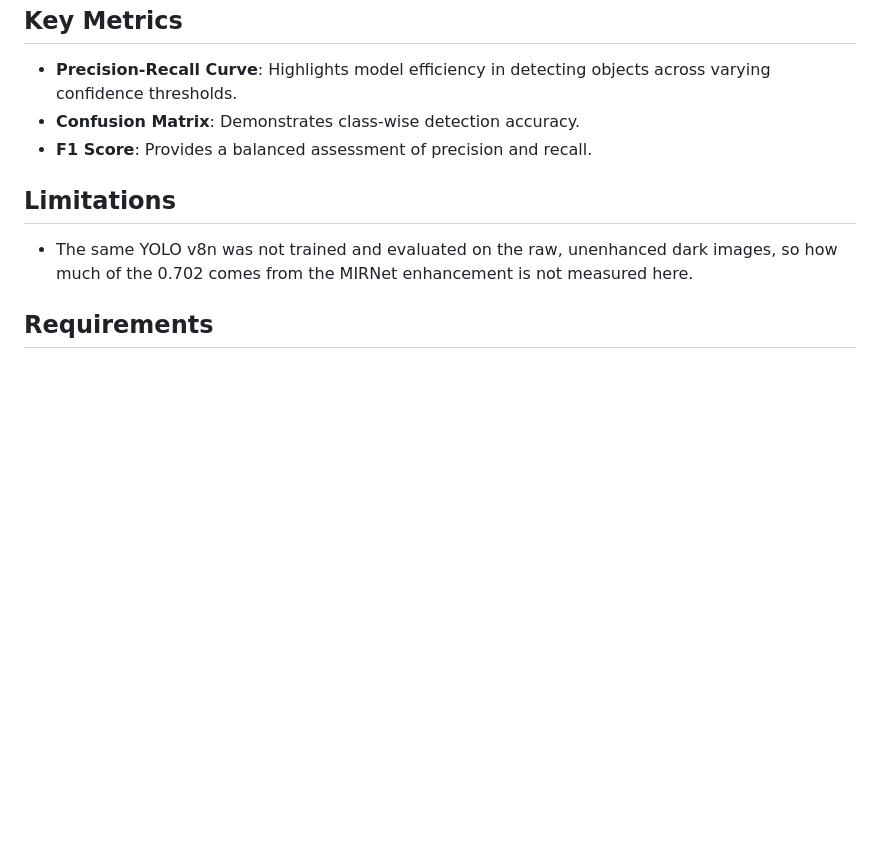
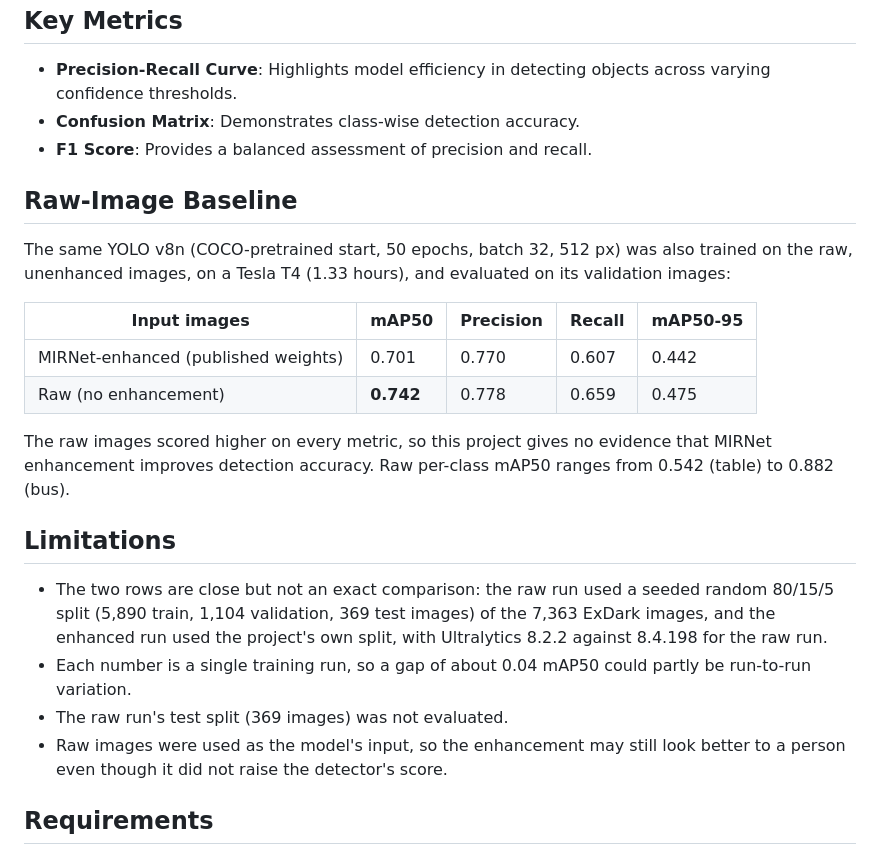
Before and after one commit to ghodkeadityarao/Object-Detection-in-Dark-Images, a Markdown page: README.md, the part around the change. Drawn GitHub-style; blank space fills up the shorter version.

Commit message:
README: add raw-image baseline and limitations

```diff
--- a/README.md
+++ b/README.md
@@ -53,9 +53,23 @@ The model reached the following detection results across the 12 object classes.
 - **Confusion Matrix**: Demonstrates class-wise detection accuracy.
 - **F1 Score**: Provides a balanced assessment of precision and recall.
 
+## Raw-Image Baseline
+
+The same YOLO v8n (COCO-pretrained start, 50 epochs, batch 32, 512 px) was also trained on the raw, unenhanced images, on a Tesla T4 (1.33 hours), and evaluated on its validation images:
+
+| Input images | mAP50 | Precision | Recall | mAP50-95 |
+|---|---|---|---|---|
+| MIRNet-enhanced (published weights) | 0.701 | 0.770 | 0.607 | 0.442 |
+| Raw (no enhancement) | **0.742** | 0.778 | 0.659 | 0.475 |
+
+The raw images scored higher on every metric, so this project gives no evidence that MIRNet enhancement improves detection accuracy. Raw per-class mAP50 ranges from 0.542 (table) to 0.882 (bus).
+
 ## Limitations
 
-- The same YOLO v8n was not trained and evaluated on the raw, unenhanced dark images, so how much of the 0.702 comes from the MIRNet enhancement is not measured here.
+- The two rows are close but not an exact comparison: the raw run used a seeded random 80/15/5 split (5,890 train, 1,104 validation, 369 test images) of the 7,363 ExDark images, and the enhanced run used the project's own split, with Ultralytics 8.2.2 against 8.4.198 for the raw run.
+- Each number is a single training run, so a gap of about 0.04 mAP50 could partly be run-to-run variation.
+- The raw run's test split (369 images) was not evaluated.
+- Raw images were used as the model's input, so the enhancement may still look better to a person even though it did not raise the detector's score.
 
 ## Requirements
 
```
